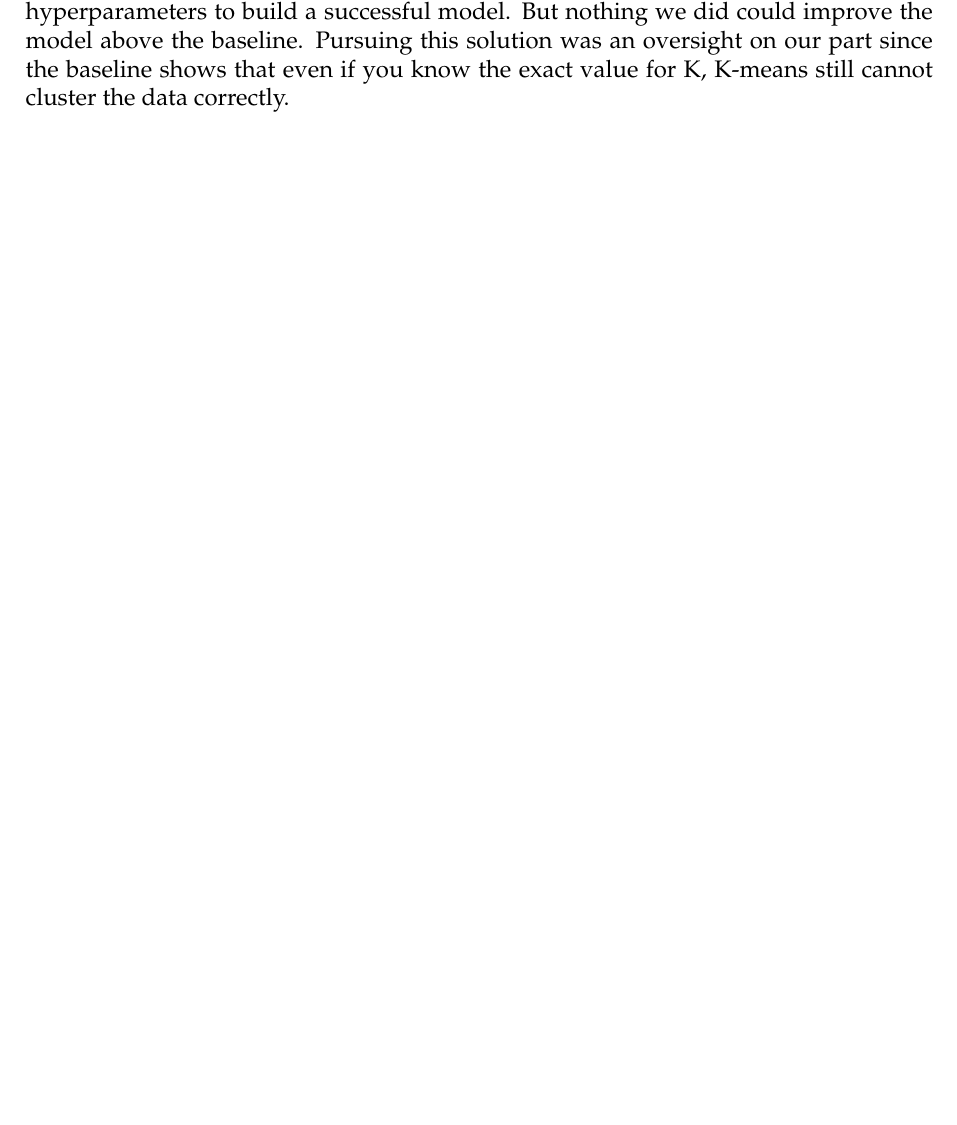
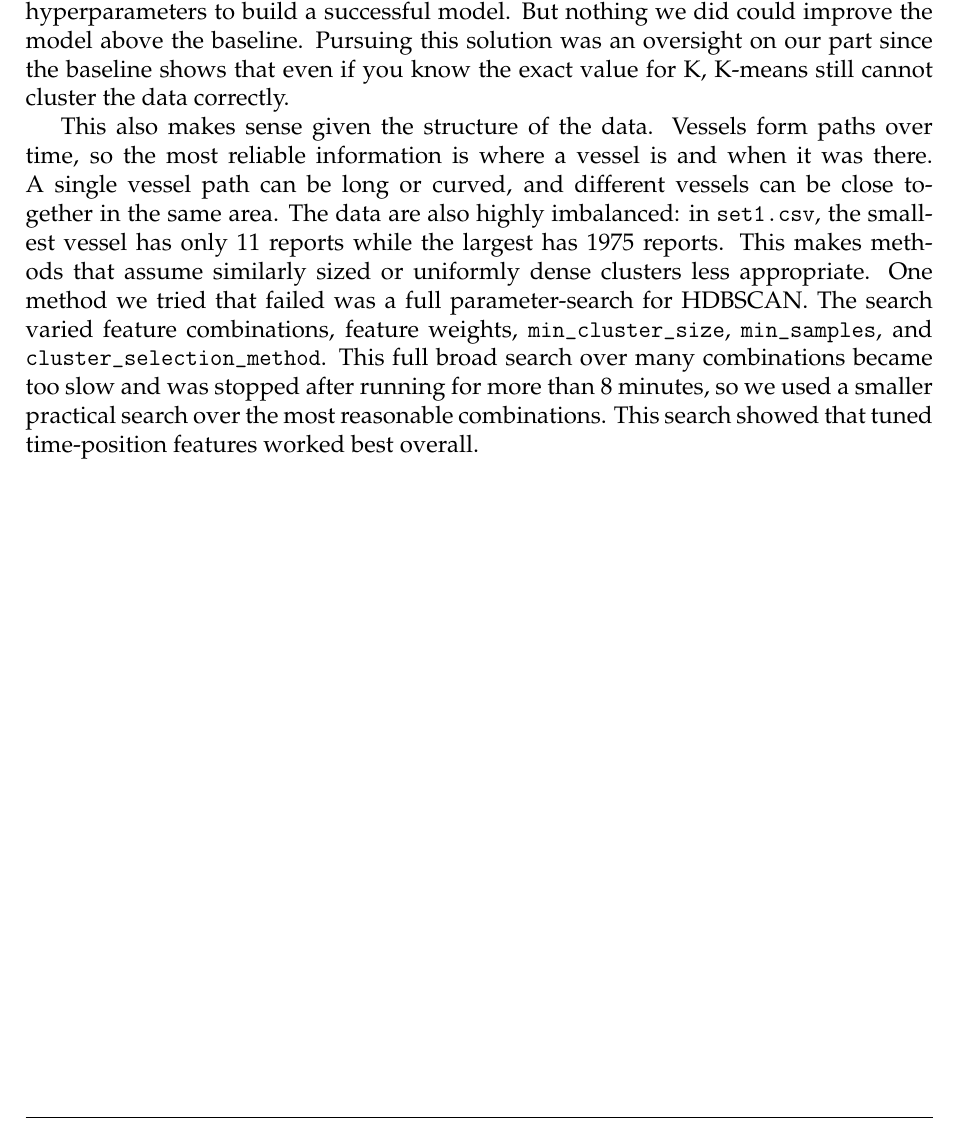
Before and after one commit to AaronDuda/case_study_2, a LaTeX problem sheet (Report/13_CS2.tex): part of page 4 of 4, cut so that both start at the same text, the shorter picture padded with empty space. Compiled offline with pdfLaTeX.

Commit message:
Update 13_CS2.tex

```diff
--- a/Report/13_CS2.tex
+++ b/Report/13_CS2.tex
@@ -125,6 +125,9 @@ We also found it interesting that K-means was mostly ineffective at
 solving this clustering problem. Our initial thought was that if we could obtain the correct value for K using the elbow method and silhouette values, we could simply tune the other hyperparameters to build a successful model. But nothing we did could improve the model above the baseline. Pursuing this solution was an oversight on our part since the baseline
 shows that even if you know the exact value for K, K-means still cannot cluster the data correctly.
 
+This also makes sense given the structure of the data. Vessels form paths over time, so the most reliable information is where a vessel is and when it was there. A single vessel path can be long or curved, and different vessels can be close together in the same area. The data are also highly imbalanced: in \texttt{set1.csv}, the smallest vessel has only 11 reports while the largest has 1975 reports. This makes methods that assume similarly sized or uniformly dense clusters less appropriate.
+One method we tried that failed was a full parameter-search for HDBSCAN. The search varied feature combinations, feature weights, \texttt{min\_cluster\_size}, \texttt{min\_samples}, and \texttt{cluster\_selection\_method}. This full broad search over many combinations became too slow and was stopped after running for more than 8 minutes, so we used a smaller practical search over the most reasonable combinations. This search showed that tuned time-position features worked best overall.
+
 
 
 \end{document}
```
